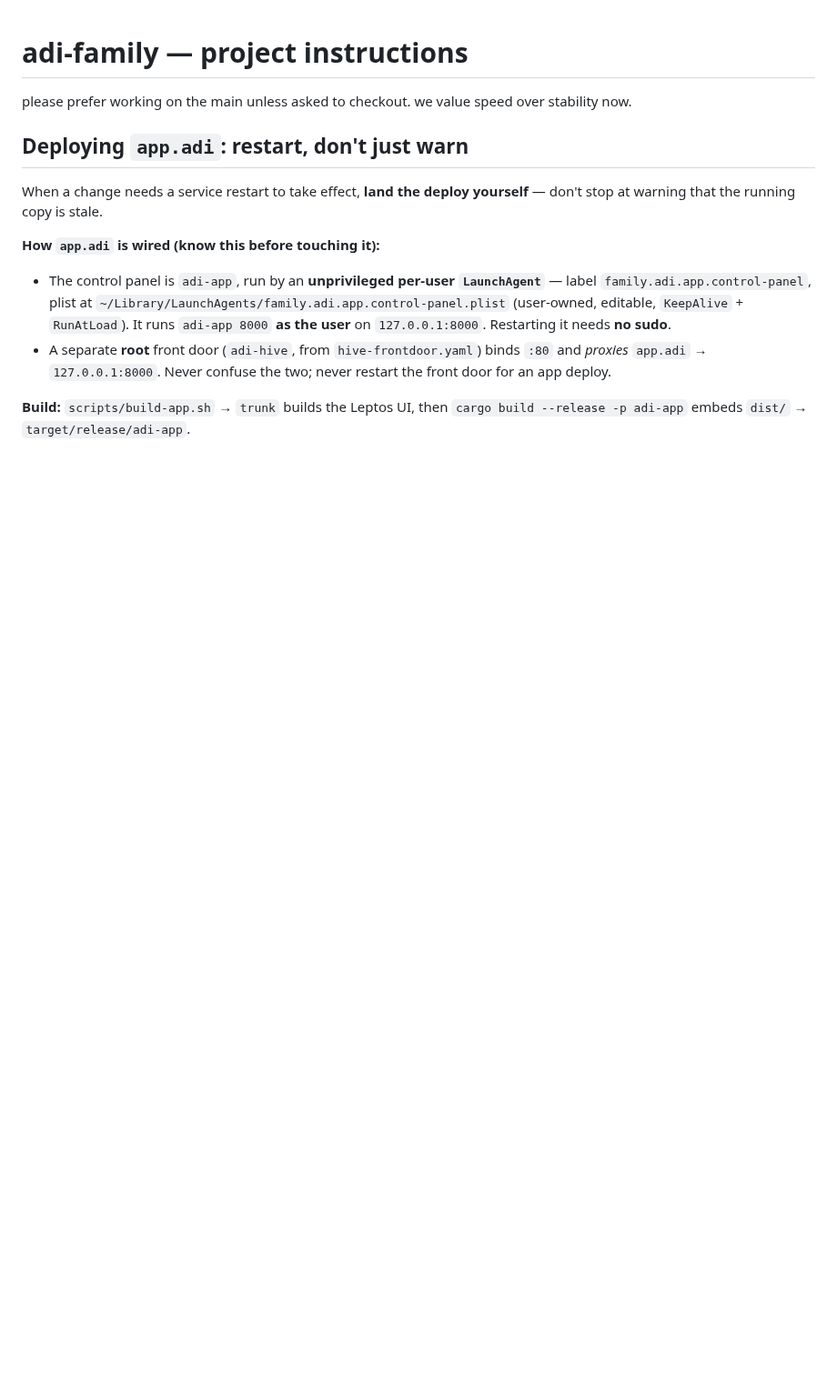
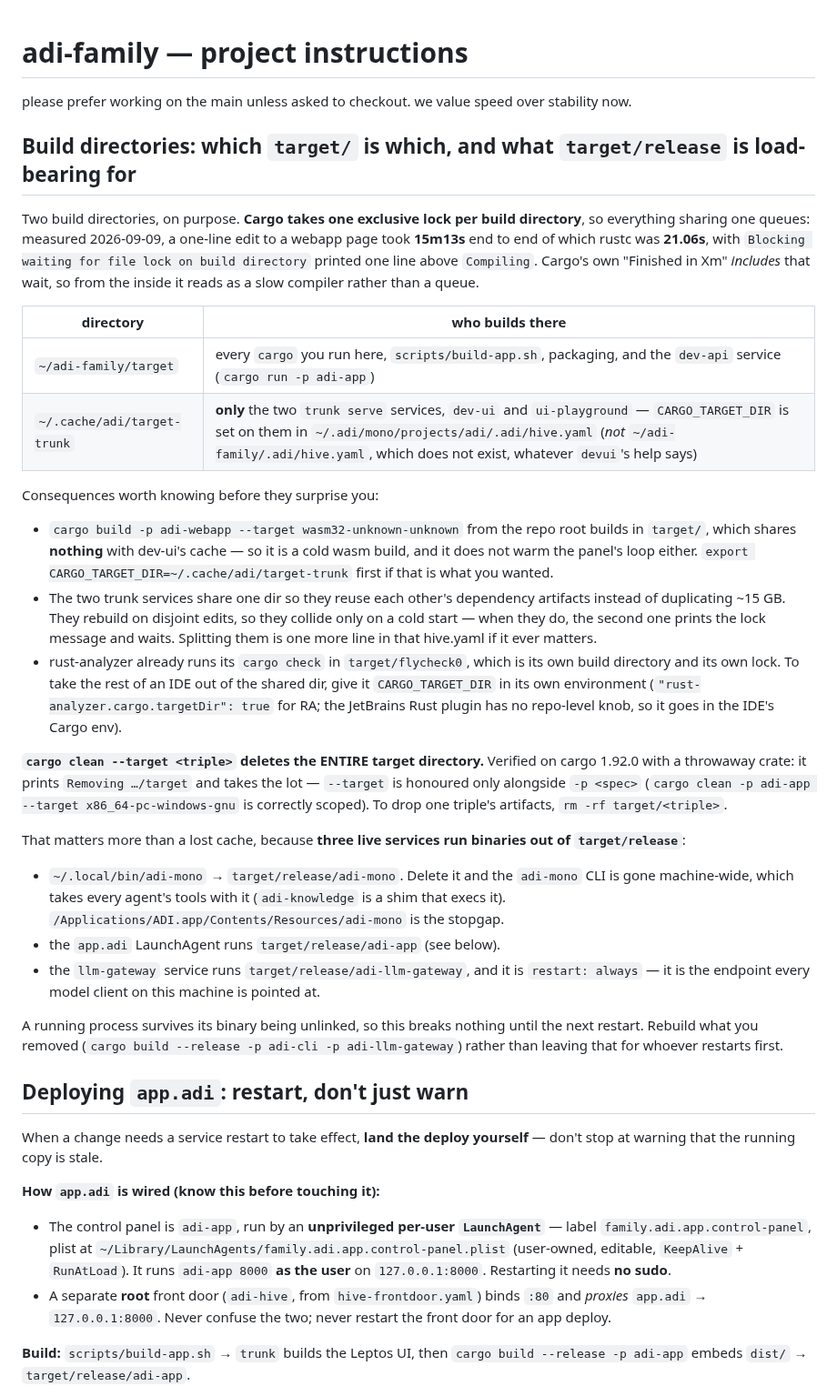
Before and after one commit to adi-family/mono, a Markdown page: CLAUDE.md, the part around the change. Shown at 91% size. Rendered like a GitHub page; blank space fills up the shorter version.

Commit message:
build: the panel's hot reload gets a build directory of its own
Cargo takes one exclusive lock per build directory, and everything in this checkout
shared `target/`: both trunk servers, the dev-api's `cargo run`, an IDE, and however
many agents are building at the time. Measured 2026-09-09, a one-line edit to a webapp
page took 15m13s end to end of which rustc was 21.06s, with `Blocking waiting for file
lock on build directory` printed one line above `Compiling`. It does not read as
contention from the inside, because cargo's "Finished in Xm" includes the wait.

`dev-ui` and `ui-playground` now build in ~/.cache/adi/target-trunk, set as
CARGO_TARGET_DIR on both services in ~/.adi/mono/projects/adi/.adi/hive.yaml — which
is where they are actually declared, not the ~/adi-family/.adi/hive.yaml that devui's
help names. That file lives outside the repo, so this commit is the half of the change
a reader can find: which directory is which, what no longer shares with what, and the
fact that `cargo clean --target <triple>` empties the whole target dir rather than one
triple's — with three live services running binaries out of target/release.

```diff
--- a/CLAUDE.md
+++ b/CLAUDE.md
@@ -1,6 +1,53 @@
 # adi-family — project instructions
 
 please prefer working on the main unless asked to checkout. we value speed over stability now.
+
+## Build directories: which `target/` is which, and what `target/release` is load-bearing for
+
+Two build directories, on purpose. **Cargo takes one exclusive lock per build directory**, so
+everything sharing one queues: measured 2026-09-09, a one-line edit to a webapp page took
+**15m13s** end to end of which rustc was **21.06s**, with `Blocking waiting for file lock on
+build directory` printed one line above `Compiling`. Cargo's own "Finished in Xm" *includes* that
+wait, so from the inside it reads as a slow compiler rather than a queue.
+
+| directory | who builds there |
+| --- | --- |
+| `~/adi-family/target` | every `cargo` you run here, `scripts/build-app.sh`, packaging, and the `dev-api` service (`cargo run -p adi-app`) |
+| `~/.cache/adi/target-trunk` | **only** the two `trunk serve` services, `dev-ui` and `ui-playground` — `CARGO_TARGET_DIR` is set on them in `~/.adi/mono/projects/adi/.adi/hive.yaml` (*not* `~/adi-family/.adi/hive.yaml`, which does not exist, whatever `devui`'s help says) |
+
+Consequences worth knowing before they surprise you:
+
+- `cargo build -p adi-webapp --target wasm32-unknown-unknown` from the repo root builds in
+  `target/`, which shares **nothing** with dev-ui's cache — so it is a cold wasm build, and it
+  does not warm the panel's loop either. `export CARGO_TARGET_DIR=~/.cache/adi/target-trunk`
+  first if that is what you wanted.
+- The two trunk services share one dir so they reuse each other's dependency artifacts instead
+  of duplicating ~15 GB. They rebuild on disjoint edits, so they collide only on a cold start —
+  when they do, the second one prints the lock message and waits. Splitting them is one more
+  line in that hive.yaml if it ever matters.
+- rust-analyzer already runs its `cargo check` in `target/flycheck0`, which is its own build
+  directory and its own lock. To take the rest of an IDE out of the shared dir, give it
+  `CARGO_TARGET_DIR` in its own environment (`"rust-analyzer.cargo.targetDir": true` for RA;
+  the JetBrains Rust plugin has no repo-level knob, so it goes in the IDE's Cargo env).
+
+**`cargo clean --target <triple>` deletes the ENTIRE target directory.** Verified on cargo
+1.92.0 with a throwaway crate: it prints `Removing …/target` and takes the lot — `--target` is
+honoured only alongside `-p <spec>` (`cargo clean -p adi-app --target x86_64-pc-windows-gnu` is
+correctly scoped). To drop one triple's artifacts, `rm -rf target/<triple>`.
+
+That matters more than a lost cache, because **three live services run binaries out of
+`target/release`**:
+
+- `~/.local/bin/adi-mono` → `target/release/adi-mono`. Delete it and the `adi-mono` CLI is gone
+  machine-wide, which takes every agent's tools with it (`adi-knowledge` is a shim that execs
+  it). `/Applications/ADI.app/Contents/Resources/adi-mono` is the stopgap.
+- the `app.adi` LaunchAgent runs `target/release/adi-app` (see below).
+- the `llm-gateway` service runs `target/release/adi-llm-gateway`, and it is `restart: always` —
+  it is the endpoint every model client on this machine is pointed at.
+
+A running process survives its binary being unlinked, so this breaks nothing until the next
+restart. Rebuild what you removed (`cargo build --release -p adi-cli -p adi-llm-gateway`) rather
+than leaving that for whoever restarts first.
 
 ## Deploying `app.adi`: restart, don't just warn
 
```
Also changed, not shown: crates/adi-webapp/README.md (+10 -0 lines).
